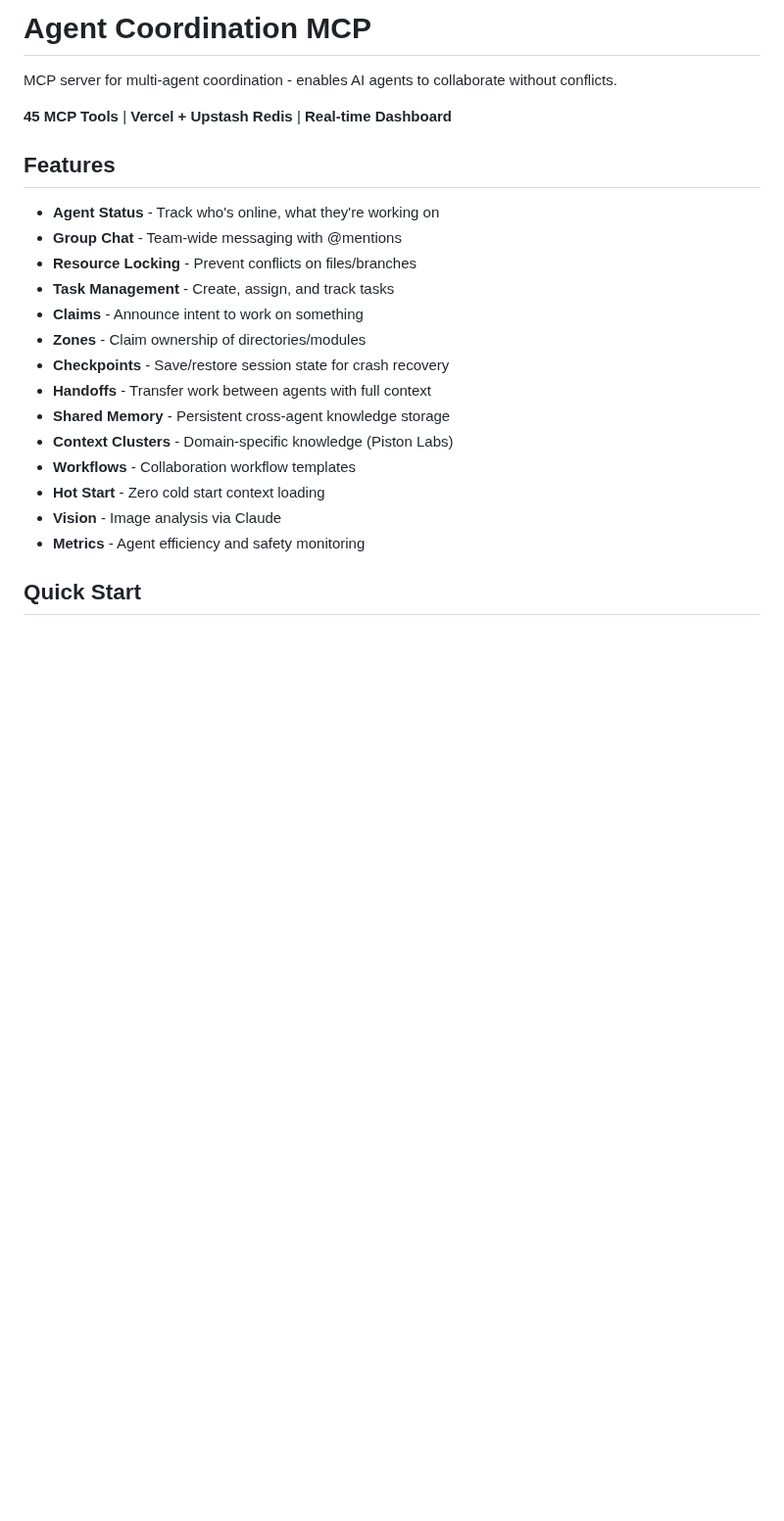
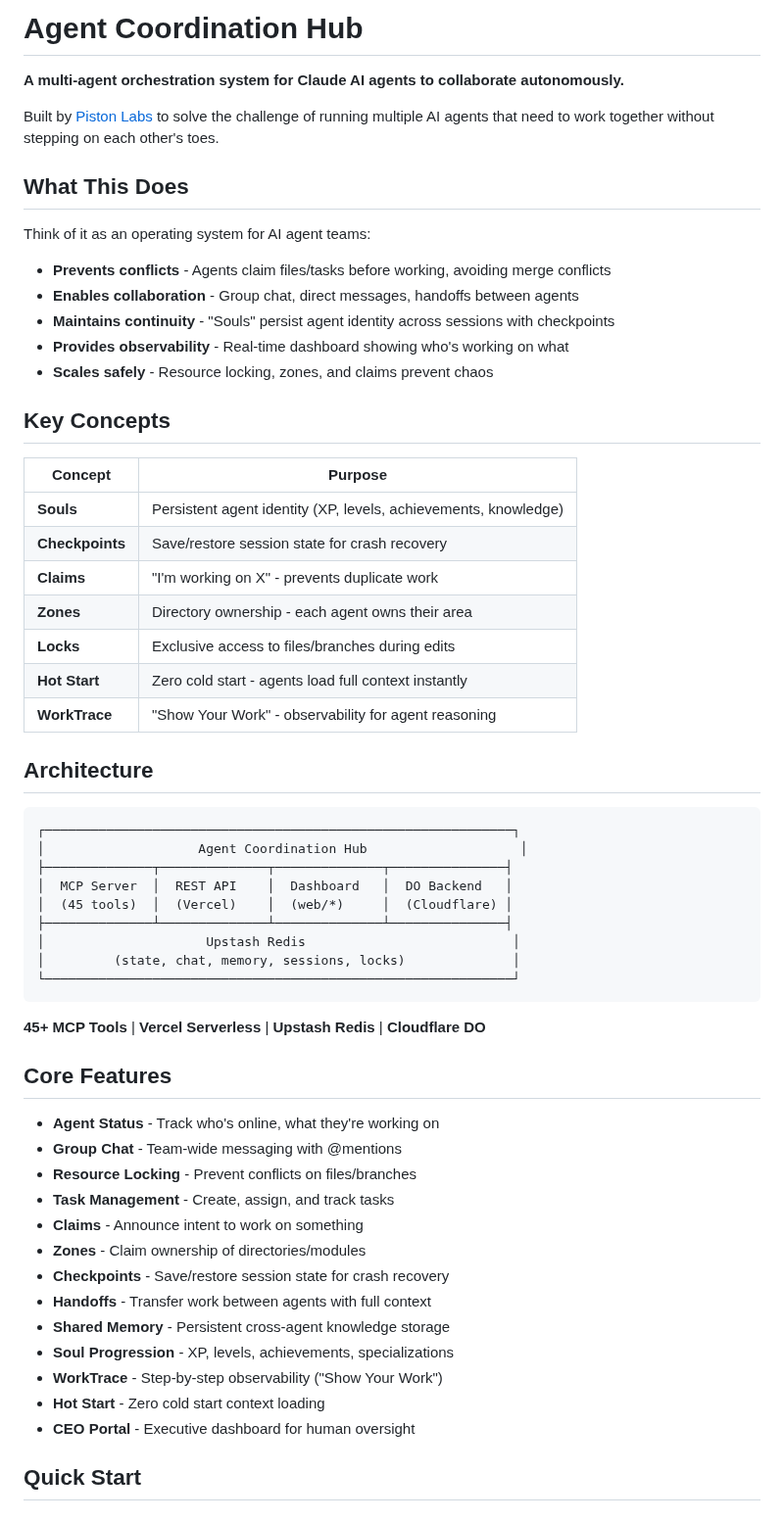
Before and after one commit to Piston-Labs/agent-coord-mcp, a Markdown page: README.md, the part around one of its changes. Shown at 98% size. Drawn GitHub-style; blank space fills up the shorter version.

Commit message:
docs: Rewrite README with clearer project summary
- Added "What This Does" section explaining the core value prop
- Added "Key Concepts" table (Souls, Checkpoints, Claims, etc.)
- Added ASCII architecture diagram
- Updated features list with Soul Progression, WorkTrace, CEO Portal
- Removed stale deploy trigger comments

🤖 Generated with [Claude Code](https://claude.com/claude-code)

Co-Authored-By: Claude <noreply@anthropic.com>

````diff
--- a/README.md
+++ b/README.md
@@ -1,10 +1,48 @@
-# Agent Coordination MCP
+# Agent Coordination Hub
 
-MCP server for multi-agent coordination - enables AI agents to collaborate without conflicts.
+**A multi-agent orchestration system for Claude AI agents to collaborate autonomously.**
 
-**45 MCP Tools** | **Vercel + Upstash Redis** | **Real-time Dashboard**
+Built by [Piston Labs](https://pistonlabs.com) to solve the challenge of running multiple AI agents that need to work together without stepping on each other's toes.
 
-## Features
+## What This Does
+
+Think of it as an operating system for AI agent teams:
+
+- **Prevents conflicts** - Agents claim files/tasks before working, avoiding merge conflicts
+- **Enables collaboration** - Group chat, direct messages, handoffs between agents
+- **Maintains continuity** - "Souls" persist agent identity across sessions with checkpoints
+- **Provides observability** - Real-time dashboard showing who's working on what
+- **Scales safely** - Resource locking, zones, and claims prevent chaos
+
+## Key Concepts
+
+| Concept | Purpose |
+|---------|---------|
+| **Souls** | Persistent agent identity (XP, levels, achievements, knowledge) |
+| **Checkpoints** | Save/restore session state for crash recovery |
+| **Claims** | "I'm working on X" - prevents duplicate work |
+| **Zones** | Directory ownership - each agent owns their area |
+| **Locks** | Exclusive access to files/branches during edits |
+| **Hot Start** | Zero cold start - agents load full context instantly |
+| **WorkTrace** | "Show Your Work" - observability for agent reasoning |
+
+## Architecture
+
+```
+┌─────────────────────────────────────────────────────────────┐
+│                    Agent Coordination Hub                    │
+├──────────────┬──────────────┬──────────────┬───────────────┤
+│  MCP Server  │  REST API    │  Dashboard   │  DO Backend   │
+│  (45 tools)  │  (Vercel)    │  (web/*)     │  (Cloudflare) │
+├──────────────┴──────────────┴──────────────┴───────────────┤
+│                     Upstash Redis                           │
+│         (state, chat, memory, sessions, locks)              │
+└─────────────────────────────────────────────────────────────┘
+```
+
+**45+ MCP Tools** | **Vercel Serverless** | **Upstash Redis** | **Cloudflare DO**
+
+## Core Features
 
 - **Agent Status** - Track who's online, what they're working on
 - **Group Chat** - Team-wide messaging with @mentions
@@ -15,11 +53,10 @@ MCP server for multi-agent coordination - enables AI agents to collaborate witho
 - **Checkpoints** - Save/restore session state for crash recovery
 - **Handoffs** - Transfer work between agents with full context
 - **Shared Memory** - Persistent cross-agent knowledge storage
-- **Context Clusters** - Domain-specific knowledge (Piston Labs)
-- **Workflows** - Collaboration workflow templates
+- **Soul Progression** - XP, levels, achievements, specializations
+- **WorkTrace** - Step-by-step observability ("Show Your Work")
 - **Hot Start** - Zero cold start context loading
-- **Vision** - Image analysis via Claude
-- **Metrics** - Agent efficiency and safety monitoring
+- **CEO Portal** - Executive dashboard for human oversight
 
 ## Quick Start
 
````
Also changed, not shown: other parts of README.md (+0 -8 lines).
